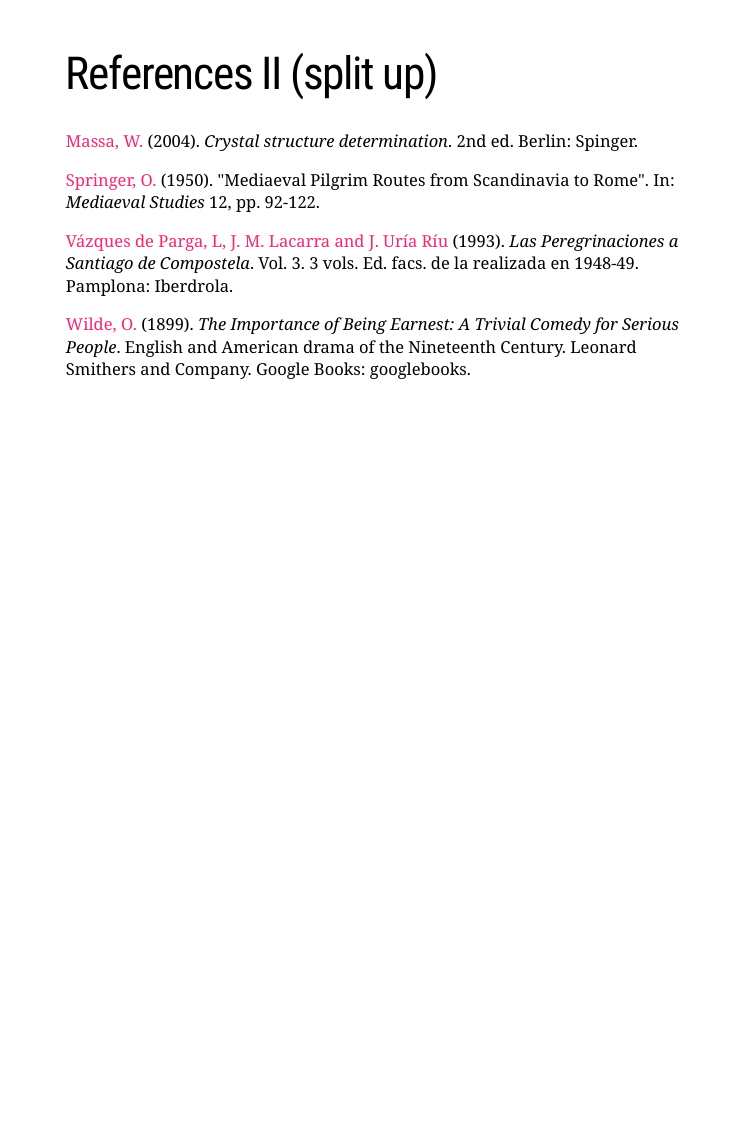
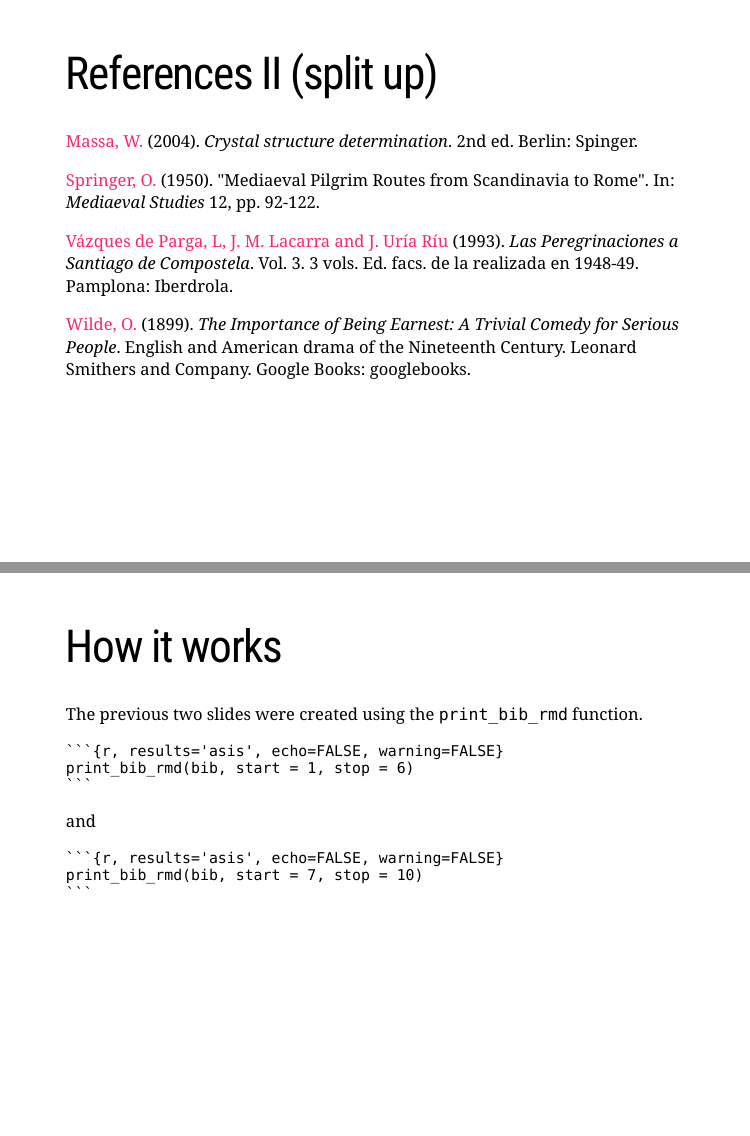
Before and after one commit to jvcasillas/xaringan_bib, an R Markdown document (index.Rmd): page 6 of 6 before the commit and pages 6 and 7 of 7 after it, the two joined at a grey line. The pictures show the slides in the output file index.html that the author committed with the source; the slides are laid out offline by our stand-in for remark.js, each with all of its steps uncovered, in fonts that may differ from those the slides ask for, and without slide numbers, shadows or browser add-ons.

Commit message:
add explanation to end

````diff
--- a/index.Rmd
+++ b/index.Rmd
@@ -72,3 +72,21 @@ print_bib_rmd(bib, start = 1, stop = 6)
 ```{r, results='asis', echo=FALSE, warning=FALSE}
 print_bib_rmd(bib, start = 7, stop = 10)
 ```
+
+---
+
+# How it works
+
+The previous two slides were created using the `print_bib_rmd` function.
+
+
+<pre><code>```{r, results='asis', echo=FALSE, warning=FALSE}
+print_bib_rmd(bib, start = 1, stop = 6)
+```</code></pre>
+
+
+and
+
+<pre><code>```{r, results='asis', echo=FALSE, warning=FALSE}
+print_bib_rmd(bib, start = 7, stop = 10)
+```</code></pre>
````
Also changed, not shown: index.html, 1 other file.
